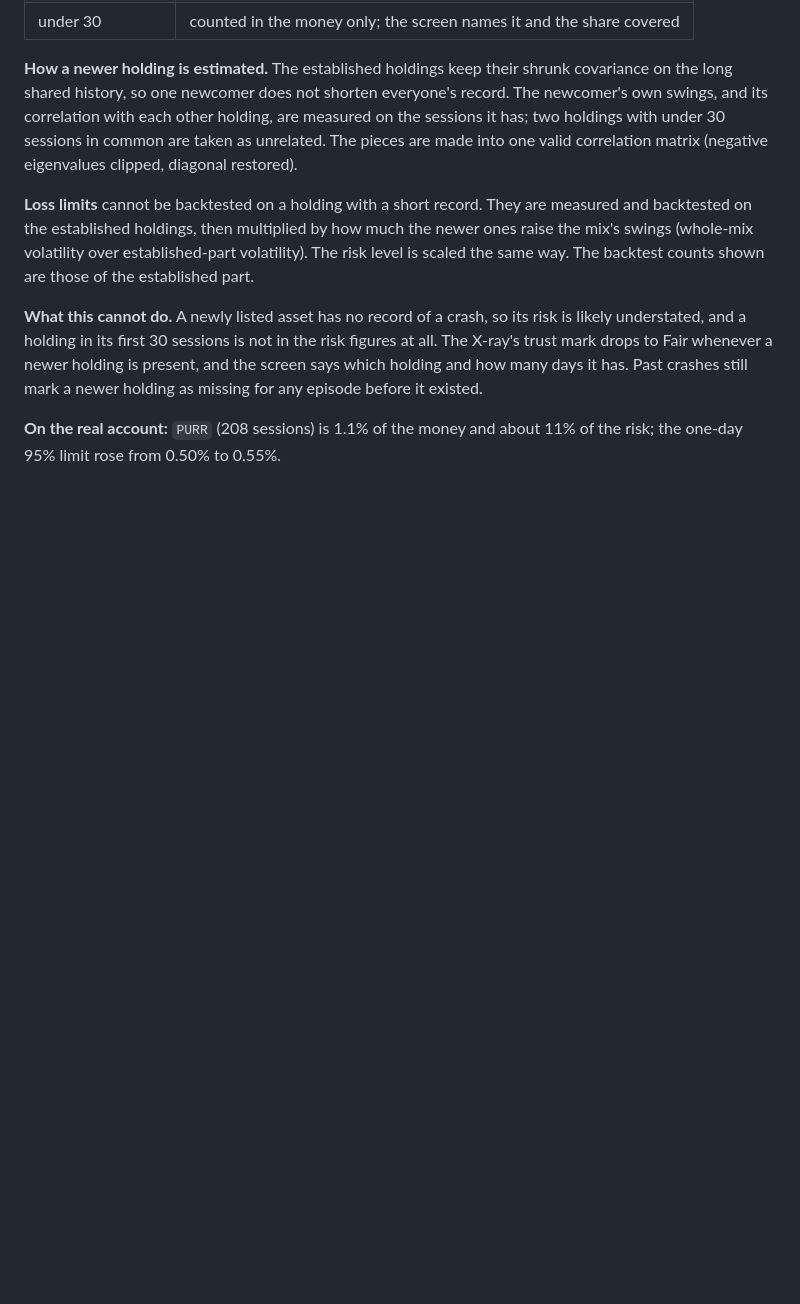
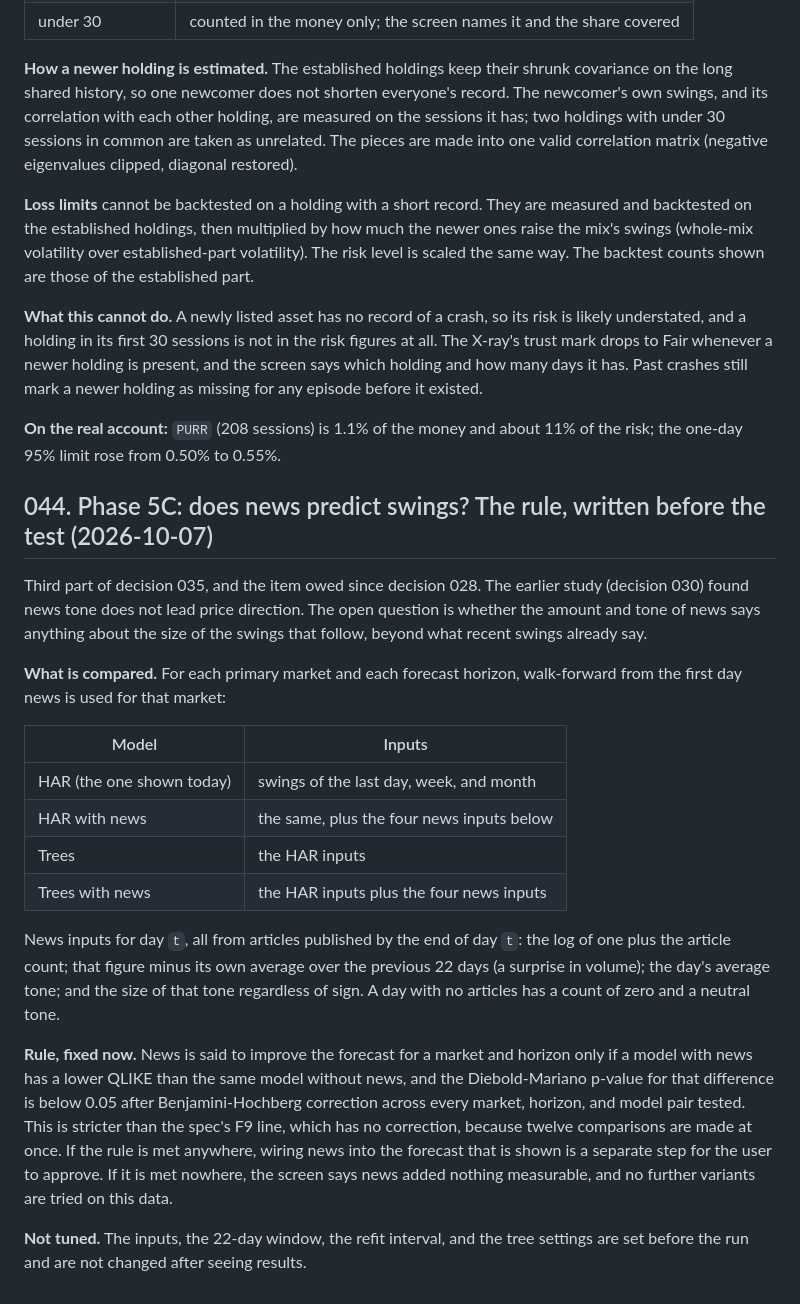
Before and after one commit to LouSens/RADAR, a Markdown page: docs/DECISIONS.md, the part around the change. GitHub-like rendering; blank space fills up the shorter version.

Commit message:
docs: write down the rule for the news-and-swings test before running it
Co-Authored-By: Claude Opus 5.5 <noreply@anthropic.com>

```diff
--- a/docs/DECISIONS.md
+++ b/docs/DECISIONS.md
@@ -1195,3 +1195,38 @@ holding as missing for any episode before it existed.
 
 **On the real account:** `PURR` (208 sessions) is 1.1% of the money and about 11% of the
 risk; the one-day 95% limit rose from 0.50% to 0.55%.
+
+
+## 044. Phase 5C: does news predict swings? The rule, written before the test (2026-10-07)
+
+Third part of decision 035, and the item owed since decision 028. The earlier study
+(decision 030) found news tone does not lead price direction. The open question is
+whether the amount and tone of news says anything about the size of the swings that
+follow, beyond what recent swings already say.
+
+**What is compared.** For each primary market and each forecast horizon, walk-forward
+from the first day news is used for that market:
+
+| Model | Inputs |
+|---|---|
+| HAR (the one shown today) | swings of the last day, week, and month |
+| HAR with news | the same, plus the four news inputs below |
+| Trees | the HAR inputs |
+| Trees with news | the HAR inputs plus the four news inputs |
+
+News inputs for day `t`, all from articles published by the end of day `t`: the log of
+one plus the article count; that figure minus its own average over the previous 22
+days (a surprise in volume); the day's average tone; and the size of that tone
+regardless of sign. A day with no articles has a count of zero and a neutral tone.
+
+**Rule, fixed now.** News is said to improve the forecast for a market and horizon only
+if a model with news has a lower QLIKE than the same model without news, and the
+Diebold-Mariano p-value for that difference is below 0.05 after Benjamini-Hochberg
+correction across every market, horizon, and model pair tested. This is stricter than
+the spec's F9 line, which has no correction, because twelve comparisons are made at
+once. If the rule is met anywhere, wiring news into the forecast that is shown is a
+separate step for the user to approve. If it is met nowhere, the screen says news added
+nothing measurable, and no further variants are tried on this data.
+
+**Not tuned.** The inputs, the 22-day window, the refit interval, and the tree settings
+are set before the run and are not changed after seeing results.
```
